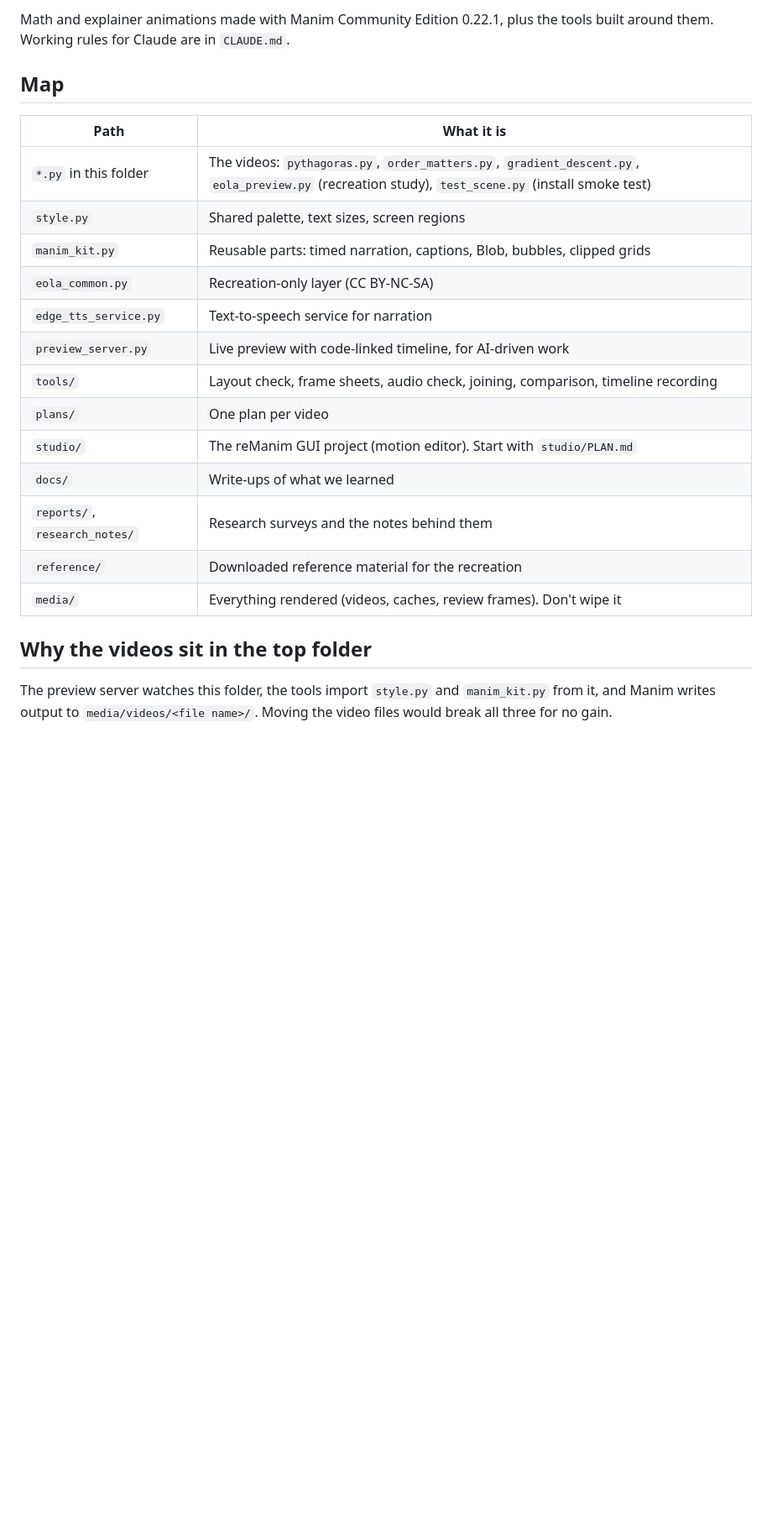
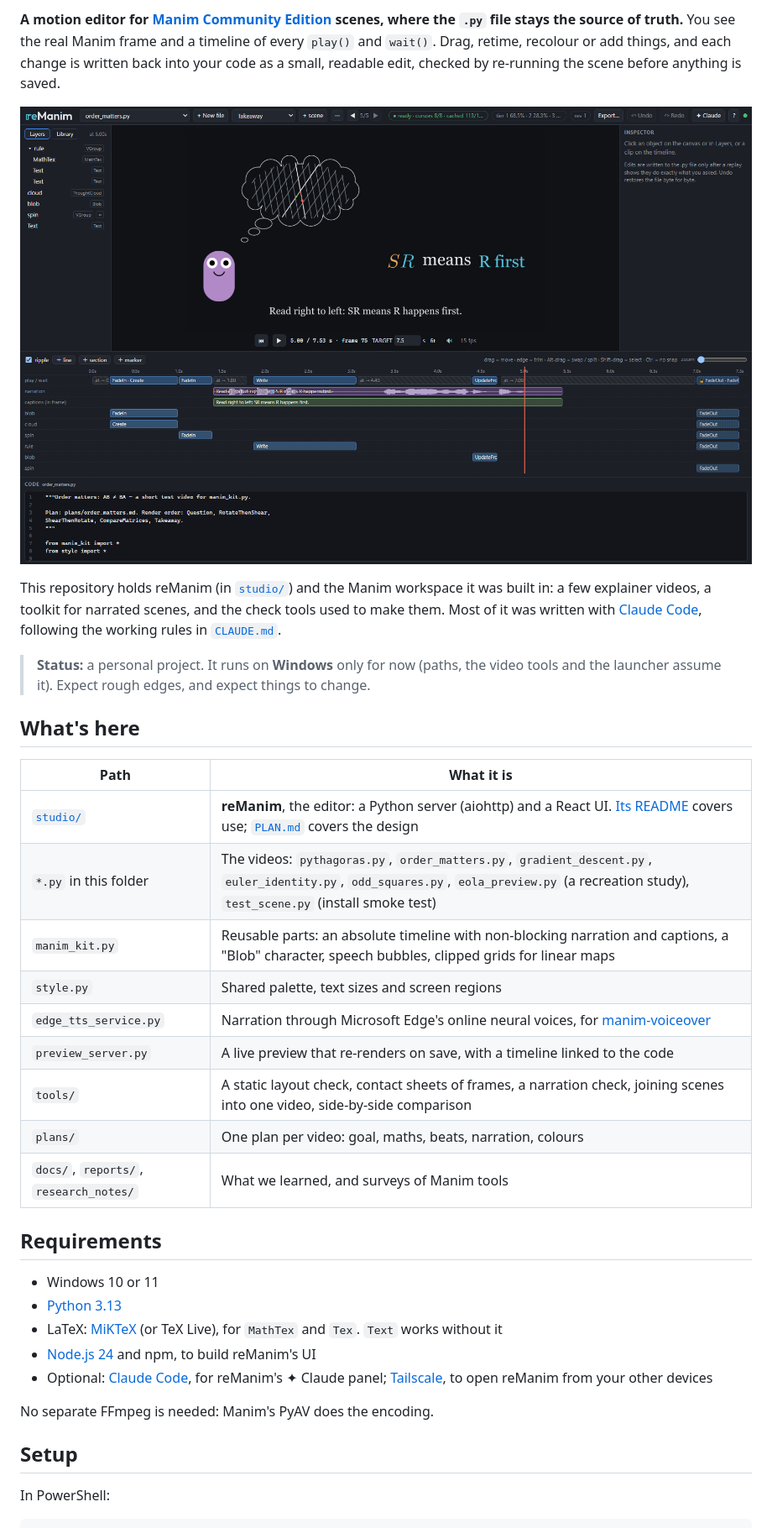
Before and after one commit to Almer113/remanim, a Markdown page: README.md, the part around one of its changes. Shown at 84% size. Drawn GitHub-style; pictures changed too: studio/docs/img/studio.png; blank space fills up the shorter version.

```diff
--- a/README.md
+++ b/README.md
@@ -2,27 +2,51 @@
 
-Math and explainer animations made with Manim Community Edition 0.22.1, plus
-the tools built around them. Working rules for Claude are in `CLAUDE.md`.
+**A motion editor for [Manim Community Edition](https://www.manim.community/)
+scenes, where the `.py` file stays the source of truth.** You see the
+real Manim frame and a timeline of every `play()` and `wait()`. Drag,
+retime, recolour or add things, and each change is written back into
+your code as a small, readable edit, checked by re-running the scene
+before anything is saved.
 
-## Map
+![reManim with a scene open](studio/docs/img/studio.png)
+
+This repository holds reManim (in [`studio/`](studio/)) and the Manim
+workspace it was built in: a few explainer videos, a toolkit for
+narrated scenes, and the check tools used to make them. Most of it was
+written with [Claude Code](https://claude.com/claude-code), following the
+working rules in [`CLAUDE.md`](CLAUDE.md).
+
+> **Status:** a personal project. It runs on **Windows** only for now
+> (paths, the video tools and the launcher assume it). Expect rough
+> edges, and expect things to change.
+
+## What's here
 
 | Path | What it is |
 |---|---|
-| `*.py` in this folder | The videos: `pythagoras.py`, `order_matters.py`, `gradient_descent.py`, `eola_preview.py` (recreation study), `test_scene.py` (install smoke test) |
-| `style.py` | Shared palette, text sizes, screen regions |
-| `manim_kit.py` | Reusable parts: timed narration, captions, Blob, bubbles, clipped grids |
-| `eola_common.py` | Recreation-only layer (CC BY-NC-SA) |
-| `edge_tts_service.py` | Text-to-speech service for narration |
-| `preview_server.py` | Live preview with code-linked timeline, for AI-driven work |
-| `tools/` | Layout check, frame sheets, audio check, joining, comparison, timeline recording |
-| `plans/` | One plan per video |
-| `studio/` | The reManim GUI project (motion editor). Start with `studio/PLAN.md` |
-| `docs/` | Write-ups of what we learned |
-| `reports/`, `research_notes/` | Research surveys and the notes behind them |
-| `reference/` | Downloaded reference material for the recreation |
-| `media/` | Everything rendered (videos, caches, review frames). Don't wipe it |
+| [`studio/`](studio/) | **reManim**, the editor: a Python server (aiohttp) and a React UI. [Its README](studio/README.md) covers use; [`PLAN.md`](studio/PLAN.md) covers the design |
+| `*.py` in this folder | The videos: `pythagoras.py`, `order_matters.py`, `gradient_descent.py`, `euler_identity.py`, `odd_squares.py`, `eola_preview.py` (a recreation study), `test_scene.py` (install smoke test) |
+| `manim_kit.py` | Reusable parts: an absolute timeline with non-blocking narration and captions, a "Blob" character, speech bubbles, clipped grids for linear maps |
+| `style.py` | Shared palette, text sizes and screen regions |
+| `edge_tts_service.py` | Narration through Microsoft Edge's online neural voices, for [manim-voiceover](https://github.com/ManimCommunity/manim-voiceover) |
+| `preview_server.py` | A live preview that re-renders on save, with a timeline linked to the code |
+| `tools/` | A static layout check, contact sheets of frames, a narration check, joining scenes into one video, side-by-side comparison |
+| `plans/` | One plan per video: goal, maths, beats, narration, colours |
+| `docs/`, `reports/`, `research_notes/` | What we learned, and surveys of Manim tools |
 
-## Why the videos sit in the top folder
+## Requirements
 
-The preview server watches this folder, the tools import `style.py` and
-`manim_kit.py` from it, and Manim writes output to `media/videos/<file name>/`.
-Moving the video files would break all three for no gain.
+- Windows 10 or 11
+- [Python 3.13](https://www.python.org/downloads/)
+- LaTeX: [MiKTeX](https://miktex.org/) (or TeX Live), for `MathTex` and
+  `Tex`. `Text` works without it
+- [Node.js 24](https://nodejs.org/) and npm, to build reManim's UI
+- Optional: [Claude Code](https://claude.com/claude-code), for reManim's
+  ✦ Claude panel; [Tailscale](https://tailscale.com/), to open reManim
+  from your other devices
+
+No separate FFmpeg is needed: Manim's PyAV does the encoding.
+
+## Setup
+
+In PowerShell:
+
```
Also changed, not shown: other parts of README.md (+82 -1 lines), NOTICE.md (added, +19 -0 lines), studio/README.md (+17 -12 lines), 6 other files.
